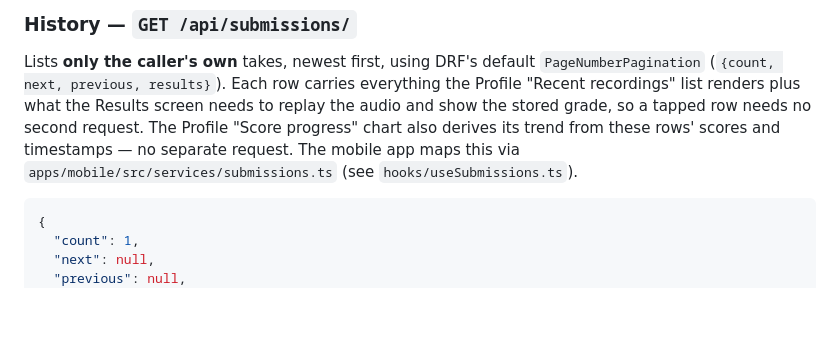
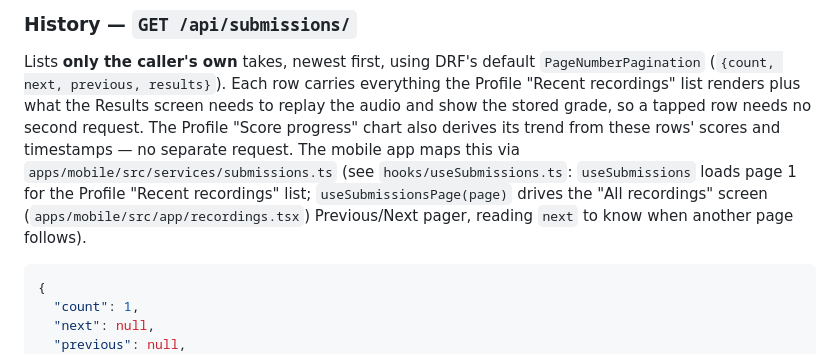
Before and after one commit to ConnerMcWilliams/music-app, a Markdown page: docs/api.md, the part around the change. GitHub-like rendering; blank space fills up the shorter version.

Commit message:
no-mistakes(document): document useSubmissionsPage/All-recordings consumer in api.md history section

````diff
--- a/docs/api.md
+++ b/docs/api.md
@@ -77,7 +77,10 @@ screen needs to replay the audio and show the stored grade, so a tapped row
 needs no second request. The Profile "Score progress" chart also derives its
 trend from these rows' scores and timestamps — no separate request. The mobile
 app maps this via `apps/mobile/src/services/submissions.ts` (see
-`hooks/useSubmissions.ts`).
+`hooks/useSubmissions.ts`: `useSubmissions` loads page 1 for the Profile
+"Recent recordings" list; `useSubmissionsPage(page)` drives the "All recordings"
+screen (`apps/mobile/src/app/recordings.tsx`) Previous/Next pager, reading
+`next` to know when another page follows).
 
 ```json
 {
````
